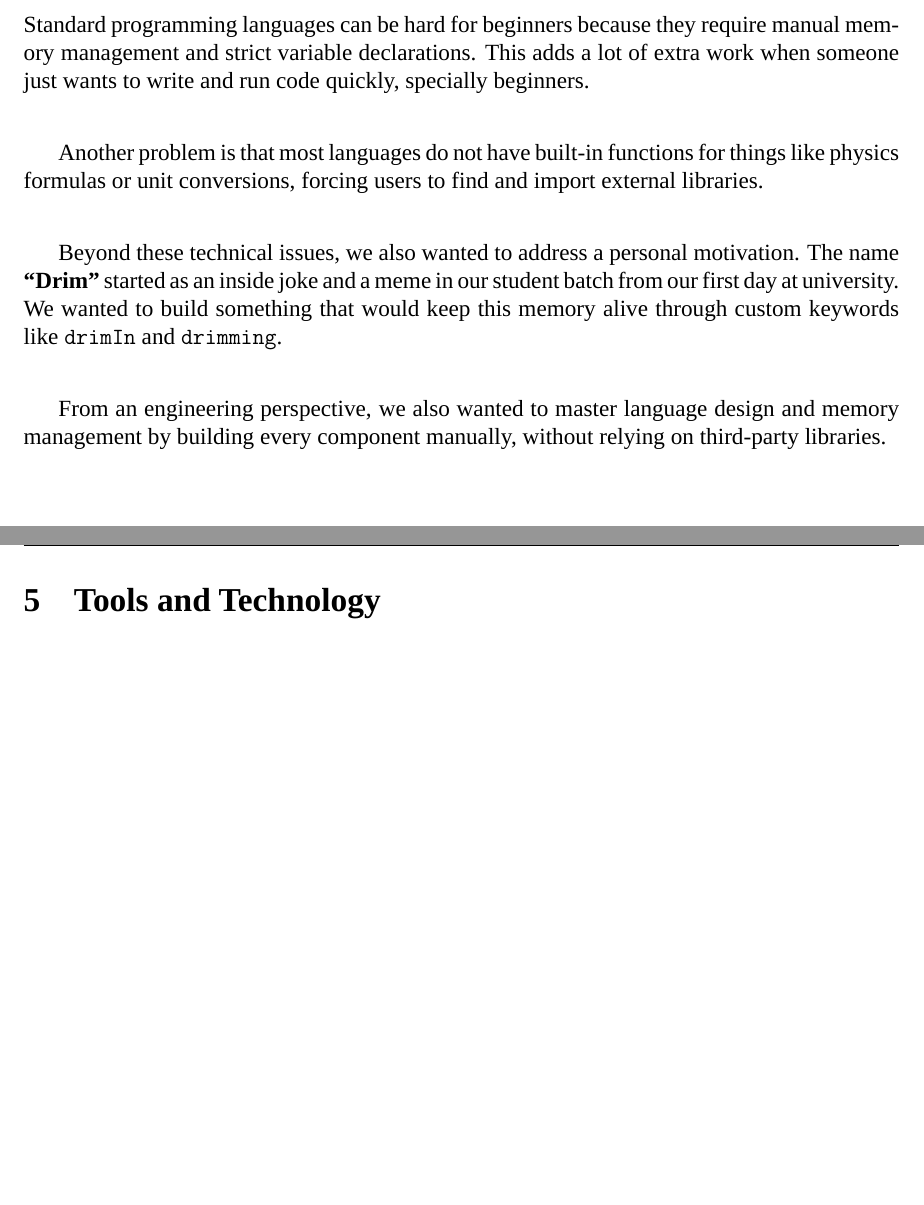
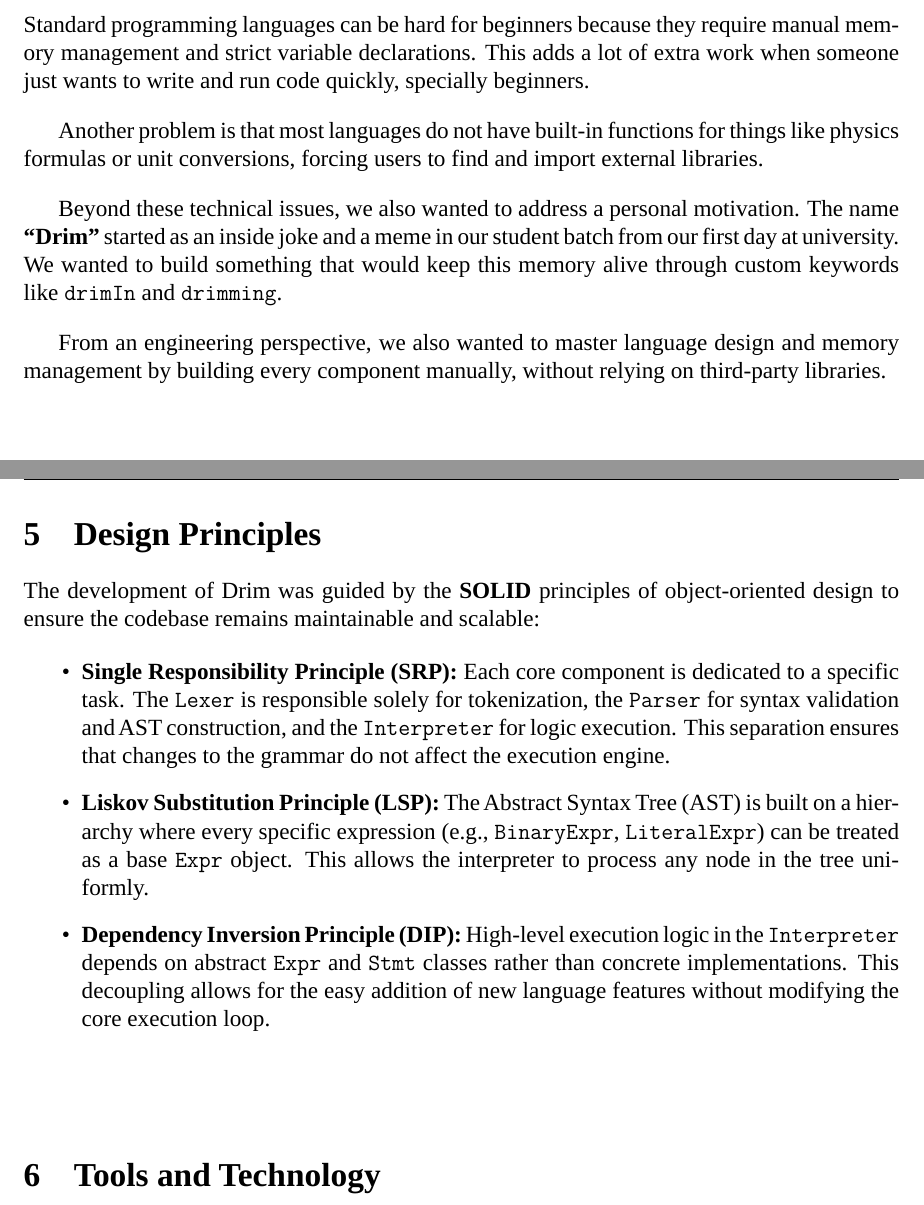
Before and after one commit to hasanakhiar/drim-lang, a LaTeX document (docs/final-report/final_report.tex): two parts of pages 3 and 7 of 12 before the commit and two parts of pages 3 and 7 of 9 after it, joined at a grey line, cut so that both start at the same text, the shorter picture padded with empty space. Compiled offline with LuaLaTeX; a missing font is replaced by an installed copy or a similar font.

Commit message:
Add: SOLID principles section to final report

```diff
--- a/docs/final-report/final_report.tex
+++ b/docs/final-report/final_report.tex
@@ -81,19 +81,19 @@
 \section{Problem Statement}
 Standard programming languages can be hard for beginners because they require manual memory management and strict variable declarations. This adds a lot of extra work when someone just wants to write and run code quickly, specially beginners.
 
-\vspace{0.8cm}
+\vspace{0.4cm}
 
 Another problem is that most languages do not have built-in functions for things like physics formulas or unit conversions, forcing users to find and import external libraries.
 
-\vspace{0.8cm}
+\vspace{0.4cm}
 
 Beyond these technical issues, we also wanted to address a personal motivation. The name \textbf{“Drim”} started as an inside joke and a meme in our student batch from our first day at university. We wanted to build something that would keep this memory alive through custom keywords like \texttt{drimIn} and \texttt{drimming}.
 
-\vspace{0.8cm}
+\vspace{0.4cm}
 
 From an engineering perspective, we also wanted to master language design and memory management by building every component manually, without relying on third-party libraries.
 
-\newpage
+\vspace{1cm}
 
 \section{Potential Solution}
 To solve these problems, a new interpreted language called ``Drim'' was created. It is designed to be simple and easy to use for beginners. \textbf{Drim} is a custom-built, lightweight language that runs as a Command Line Interface (CLI) tool. It uses a \textbf{Tree-Walk Interpreter}, which means it reads \texttt{.drim} files, understands the code, and runs it directly in real-time. Everything in Drim was built from scratch using \textbf{C++ 17} to ensure full control over the language pipeline.
@@ -145,6 +145,17 @@ The following class diagram represents the structure and relationships between t
 
 \newpage
 
+\section{Design Principles}
+The development of Drim was guided by the \textbf{SOLID} principles of object-oriented design to ensure the codebase remains maintainable and scalable:
+
+\begin{itemize}
+    \item \textbf{Single Responsibility Principle (SRP):} Each core component is dedicated to a specific task. The \texttt{Lexer} is responsible solely for tokenization, the \texttt{Parser} for syntax validation and AST construction, and the \texttt{Interpreter} for logic execution. This separation ensures that changes to the grammar do not affect the execution engine.
+    \item \textbf{Liskov Substitution Principle (LSP):} The Abstract Syntax Tree (AST) is built on a hierarchy where every specific expression (e.g., \texttt{BinaryExpr}, \texttt{LiteralExpr}) can be treated as a base \texttt{Expr} object. This allows the interpreter to process any node in the tree uniformly.
+    \item \textbf{Dependency Inversion Principle (DIP):} High-level execution logic in the \texttt{Interpreter} depends on abstract \texttt{Expr} and \texttt{Stmt} classes rather than concrete implementations. This decoupling allows for the easy addition of new language features without modifying the core execution loop.
+\end{itemize}
+
+\vspace{1cm}
+
 \section{Tools and Technology}
 The project used the following tools:
 \begin{itemize}
```
Also changed, not shown: docs/final-report/final_report.tex (13 more changed lines).
